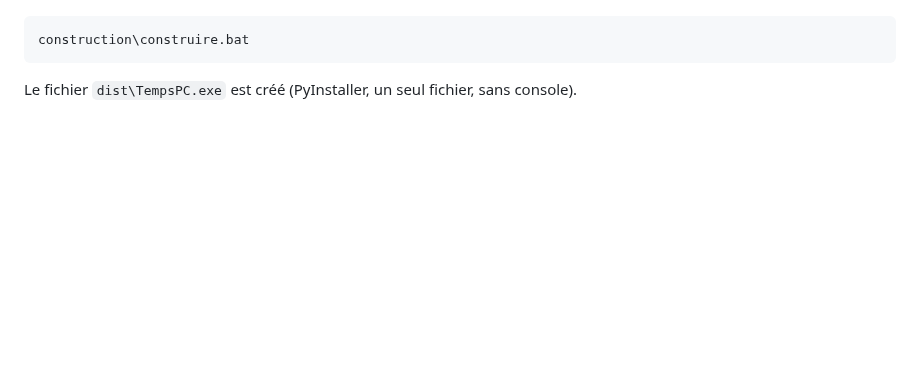
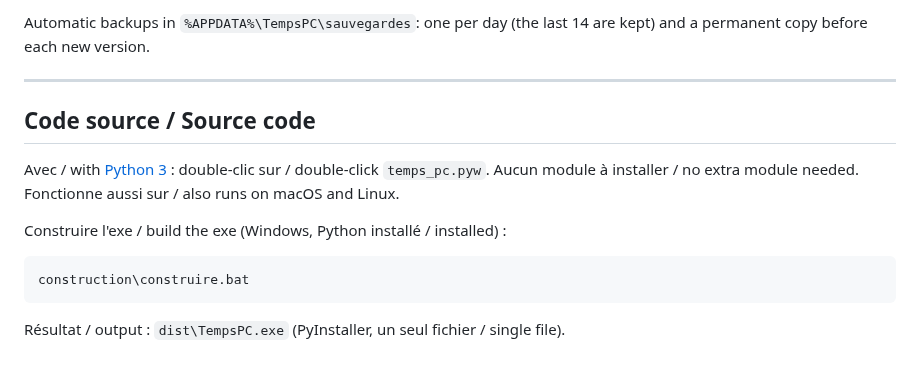
Before and after one commit to vincentschoebrechts-beep/pc-time, a Markdown page: README.md, the part around one of its changes. GitHub-like rendering; blank space fills up the shorter version.

````diff
--- a/README.md
+++ b/README.md
@@ -62,6 +91,15 @@ Sur Windows, avec Python installé, dans le dossier du dépôt :
+Automatic backups in `%APPDATA%\TempsPC\sauvegardes`: one per day (the last 14 are kept) and a permanent copy before each new version.
+
+---
+
+## Code source / Source code
+
+Avec / with [Python 3](https://www.python.org/downloads/) : double-clic sur / double-click `temps_pc.pyw`. Aucun module à installer / no extra module needed. Fonctionne aussi sur / also runs on macOS and Linux.
+
+Construire l'exe / build the exe (Windows, Python installé / installed) :
 
 ```bat
 construction\construire.bat
 ```
 
-Le fichier `dist\TempsPC.exe` est créé (PyInstaller, un seul fichier, sans console).
+Résultat / output : `dist\TempsPC.exe` (PyInstaller, un seul fichier / single file).
````
Also changed, not shown: other parts of README.md (+49 -20 lines), captures/fenetre_clair.png (deleted), captures/fenetre_en.png (added), captures/fenetre_fr.png (added), captures/fenetre_sombre_pause.png (deleted), captures/historique_en.png (added), captures/historique_fr.png (renamed from captures/historique.png), 3 other files.
